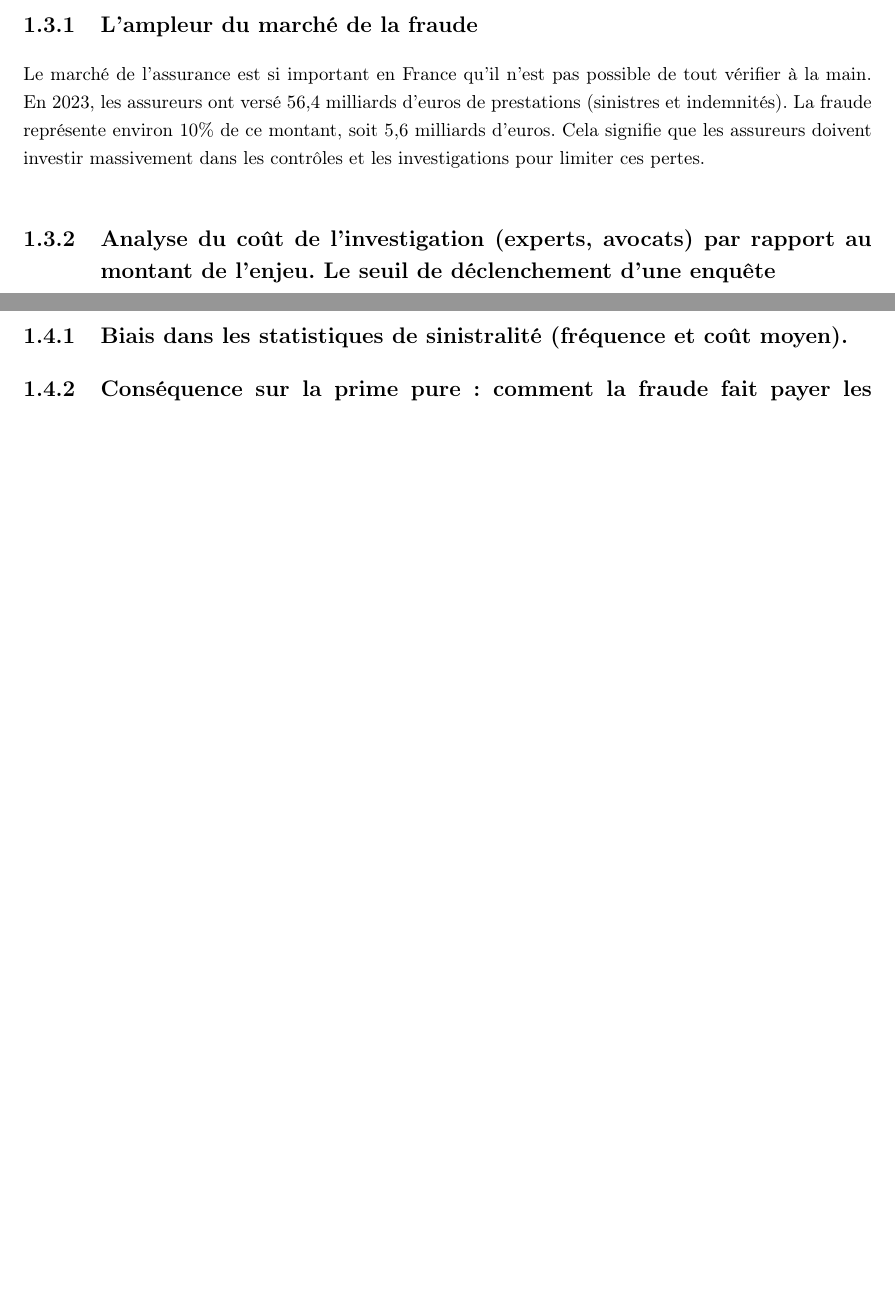
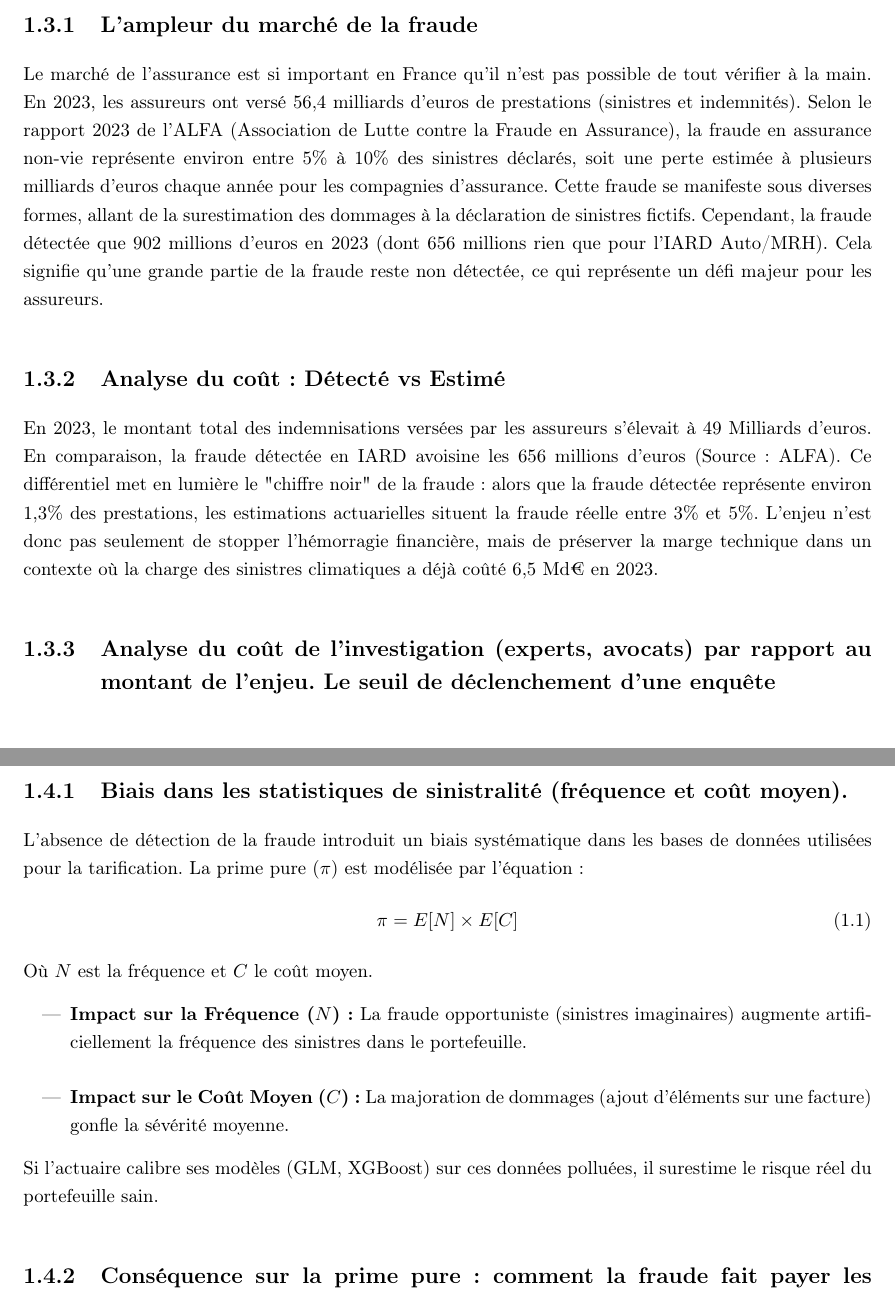
Before and after one commit to eliotneh-alt/memoire-ia-eliot-nehme, a LaTeX thesis (code_latex/main.tex, which reads code_latex/2_chapitres/chapitre1.tex): two parts of pages 13 and 14 of 36 before the commit and two parts of pages 14 and 15 of 37 after it, joined at a grey line, cut so that both start at the same text, the shorter picture padded with empty space. Compiled offline with pdfLaTeX.

Commit message:
partie 1 jusqu'à 1.4.1

```diff
--- a/code_latex/2_chapitres/chapitre1.tex
+++ b/code_latex/2_chapitres/chapitre1.tex
@@ -35,11 +35,39 @@ Selon l'article L113-9 du code des assurances, en cas de fraude lors de la décl
 
 \subsection{L'ampleur du marché de la fraude}
 
-Le marché de l'assurance est si important en France qu'il n'est pas possible de tout vérifier à la main. En 2023, les assureurs ont versé 56,4 milliards d'euros de prestations (sinistres et indemnités). La fraude représente environ 10\% de ce montant, soit 5,6 milliards d'euros. Cela signifie que les assureurs doivent investir massivement dans les contrôles et les investigations pour limiter ces pertes.
+Le marché de l'assurance est si important en France qu'il n'est pas possible de tout vérifier à la main. En 2023, les assureurs ont versé 56,4 milliards d'euros de prestations (sinistres et indemnités).
+Selon le rapport 2023 de l'ALFA (Association de Lutte contre la Fraude en Assurance), la fraude en assurance non-vie représente environ entre 5\% à 10\% des sinistres déclarés, soit une perte estimée à plusieurs milliards d'euros chaque année pour les compagnies d'assurance. Cette fraude se manifeste sous diverses formes, allant de la surestimation des dommages à la déclaration de sinistres fictifs.
+Cependant, la fraude détectée que 902 millions d'euros en 2023 (dont 656 millions rien que pour l'IARD Auto/MRH). Cela signifie qu'une grande partie de la fraude reste non détectée, ce qui représente un défi majeur pour les assureurs.
+
+\subsection{Analyse du coût : Détecté vs Estimé}
+En 2023, le montant total des indemnisations versées par les assureurs s'élevait à 49 Milliards d'euros.
+En comparaison, la fraude détectée en IARD avoisine les 656 millions d'euros (Source: ALFA).
+Ce différentiel met en lumière le "chiffre noir" de la fraude : alors que la fraude détectée représente environ 1,3\% des prestations, les estimations actuarielles situent la fraude réelle entre 3\% et 5\%.
+L'enjeu n'est donc pas seulement de stopper l'hémorragie financière, mais de préserver la marge technique dans un contexte où la charge des sinistres climatiques a déjà coûté 6,5 Md€ en 2023.
+
+
 
 \subsection{Analyse du coût de l'investigation (experts, avocats) par rapport au montant de l'enjeu. Le seuil de déclenchement d'une enquête}
+%il faudrait des données sur le coût moyen d'une enquête de fraude en assurance non-vie pour compléter cette section.
+
+
+
 
 \section{Impact sur la tarification}
 
 \subsection{Biais dans les statistiques de sinistralité (fréquence et coût moyen).}
+
+L'absence de détection de la fraude introduit un biais systématique dans les bases de données utilisées pour la tarification.
+La prime pure ($\pi$) est modélisée par l'équation :
+\begin{equation}
+    \pi = E[N] \times E[C]
+\end{equation}
+Où $N$ est la fréquence et $C$ le coût moyen.
+\begin{itemize}
+    \item \textbf{Impact sur la Fréquence ($N$) :} La fraude opportuniste (sinistres imaginaires) augmente artificiellement la fréquence des sinistres dans le portefeuille.
+    \item \textbf{Impact sur le Coût Moyen ($C$) :} La majoration de dommages (ajout d'éléments sur une facture) gonfle la sévérité moyenne.
+\end{itemize}
+Si l'actuaire calibre ses modèles (GLM, XGBoost) sur ces données polluées, il surestime le risque réel du portefeuille sain.
+
+
 \subsection{Conséquence sur la prime pure : comment la fraude fait payer les assurés honnêtes.}
```
Also changed, not shown: code_latex/main.pdf, 1 other file.
